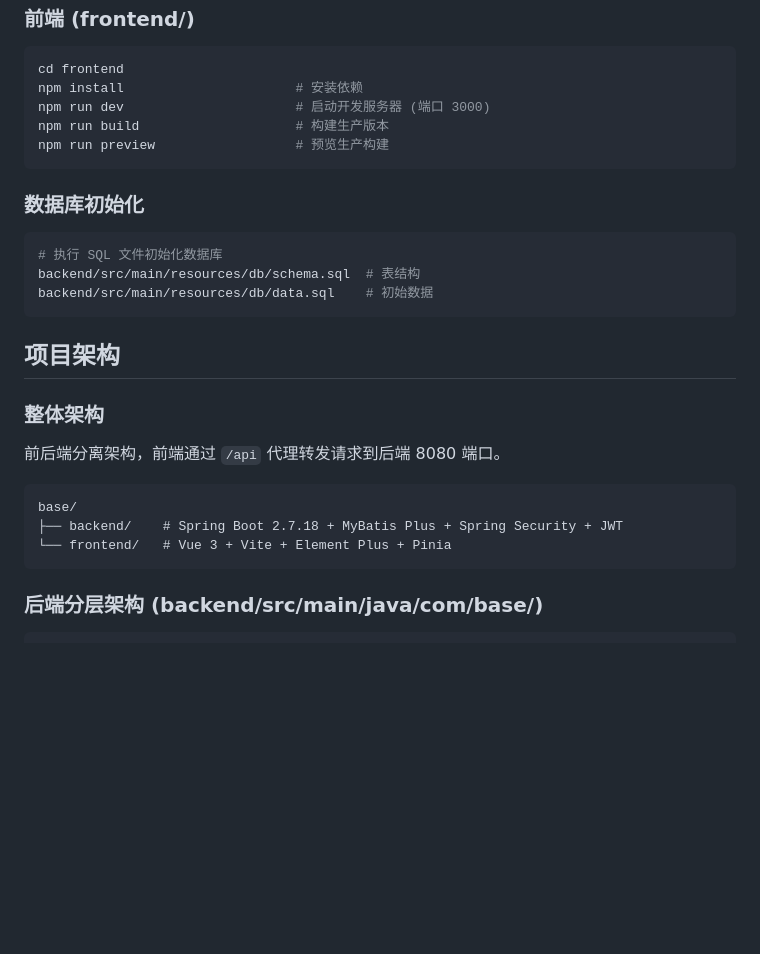
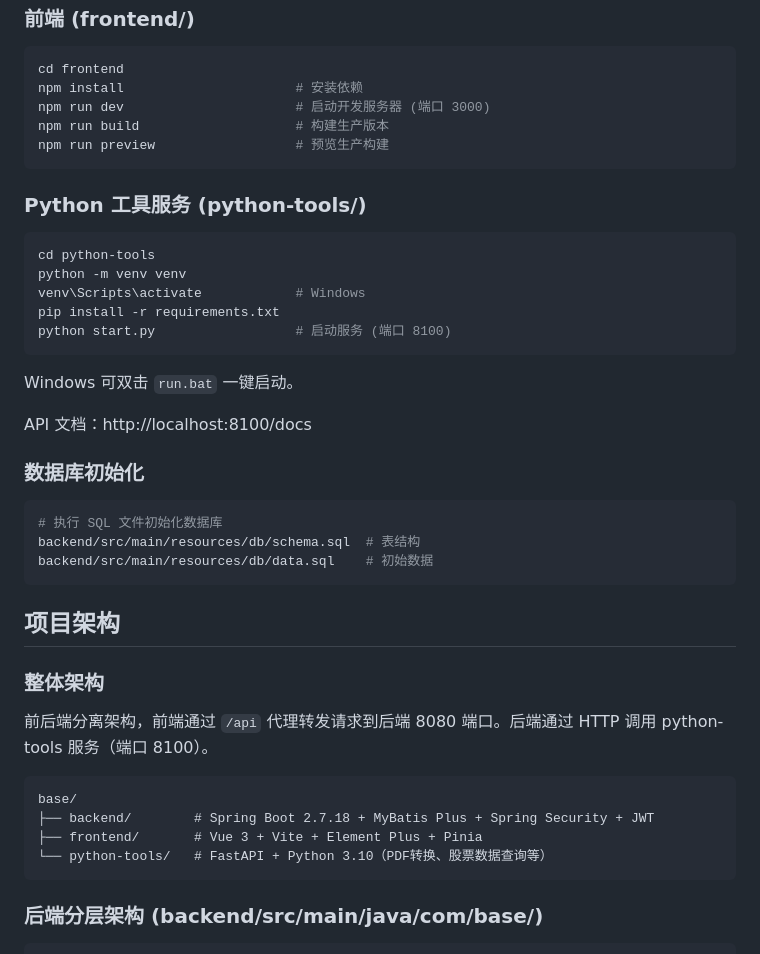
Before and after one commit to luyian/base, a Markdown page: .claude/CLAUDE.md, the part around one of its changes. Drawn GitHub-style; blank space fills up the shorter version.

````diff
--- a/.claude/CLAUDE.md
+++ b/.claude/CLAUDE.md
@@ -44,6 +44,19 @@ npm run build                    # 构建生产版本
 npm run preview                  # 预览生产构建
 ```
 
+### Python 工具服务 (python-tools/)
+```bash
+cd python-tools
+python -m venv venv
+venv\Scripts\activate            # Windows
+pip install -r requirements.txt
+python start.py                  # 启动服务 (端口 8100)
+```
+
+Windows 可双击 `run.bat` 一键启动。
+
+API 文档：http://localhost:8100/docs
+
 ### 数据库初始化
 ```bash
 # 执行 SQL 文件初始化数据库
@@ -54,12 +67,13 @@ backend/src/main/resources/db/data.sql    # 初始数据
 ## 项目架构
 
 ### 整体架构
-前后端分离架构，前端通过 `/api` 代理转发请求到后端 8080 端口。
+前后端分离架构，前端通过 `/api` 代理转发请求到后端 8080 端口。后端通过 HTTP 调用 python-tools 服务（端口 8100）。
 
 ```
 base/
-├── backend/    # Spring Boot 2.7.18 + MyBatis Plus + Spring Security + JWT
-└── frontend/   # Vue 3 + Vite + Element Plus + Pinia
+├── backend/        # Spring Boot 2.7.18 + MyBatis Plus + Spring Security + JWT
+├── frontend/       # Vue 3 + Vite + Element Plus + Pinia
+└── python-tools/   # FastAPI + Python 3.10（PDF转换、股票数据查询等）
 ```
 
 ### 后端分层架构 (backend/src/main/java/com/base/)
````
Also changed, not shown: other parts of .claude/CLAUDE.md (+40 -0 lines).
